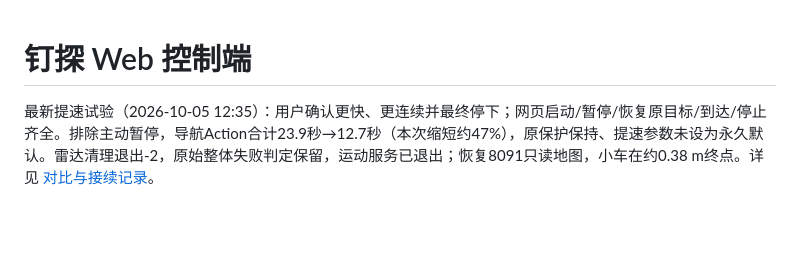
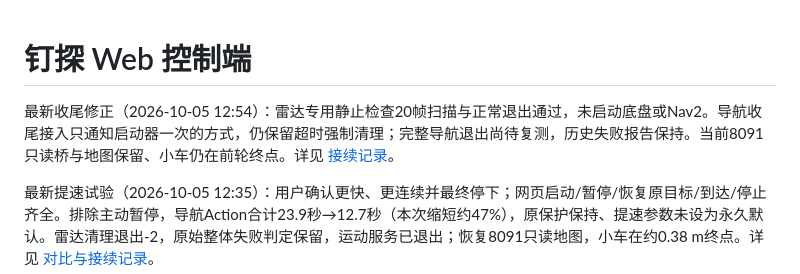
Before and after one commit to akaduohellsings/nail-car-control-web, a Markdown page: README.md, the part around the change. Rendered like a GitHub page; blank space fills up the shorter version.

```diff
--- a/README.md
+++ b/README.md
@@ -1,4 +1,6 @@
 # 钉探 Web 控制端
+
+最新收尾修正（2026-10-05 12:54）：雷达专用静止检查20帧扫描与正常退出通过，未启动底盘或Nav2。导航收尾接入只通知启动器一次的方式，仍保留超时强制清理；完整导航退出尚待复测，历史失败报告保持。当前8091只读桥与地图保留、小车仍在前轮终点。详见 [接续记录](docs/navigation-typec.md)。
 
 最新提速试验（2026-10-05 12:35）：用户确认更快、更连续并最终停下；网页启动/暂停/恢复原目标/到达/停止齐全。排除主动暂停，导航Action合计23.9秒→12.7秒（本次缩短约47%），原保护保持、提速参数未设为永久默认。雷达清理退出-2，原始整体失败判定保留，运动服务已退出；恢复8091只读地图，小车在约0.38 m终点。详见 [对比与接续记录](docs/navigation-typec.md)。
 
```
Also changed, not shown: docs/navigation-typec.md (+6 -0 lines).
